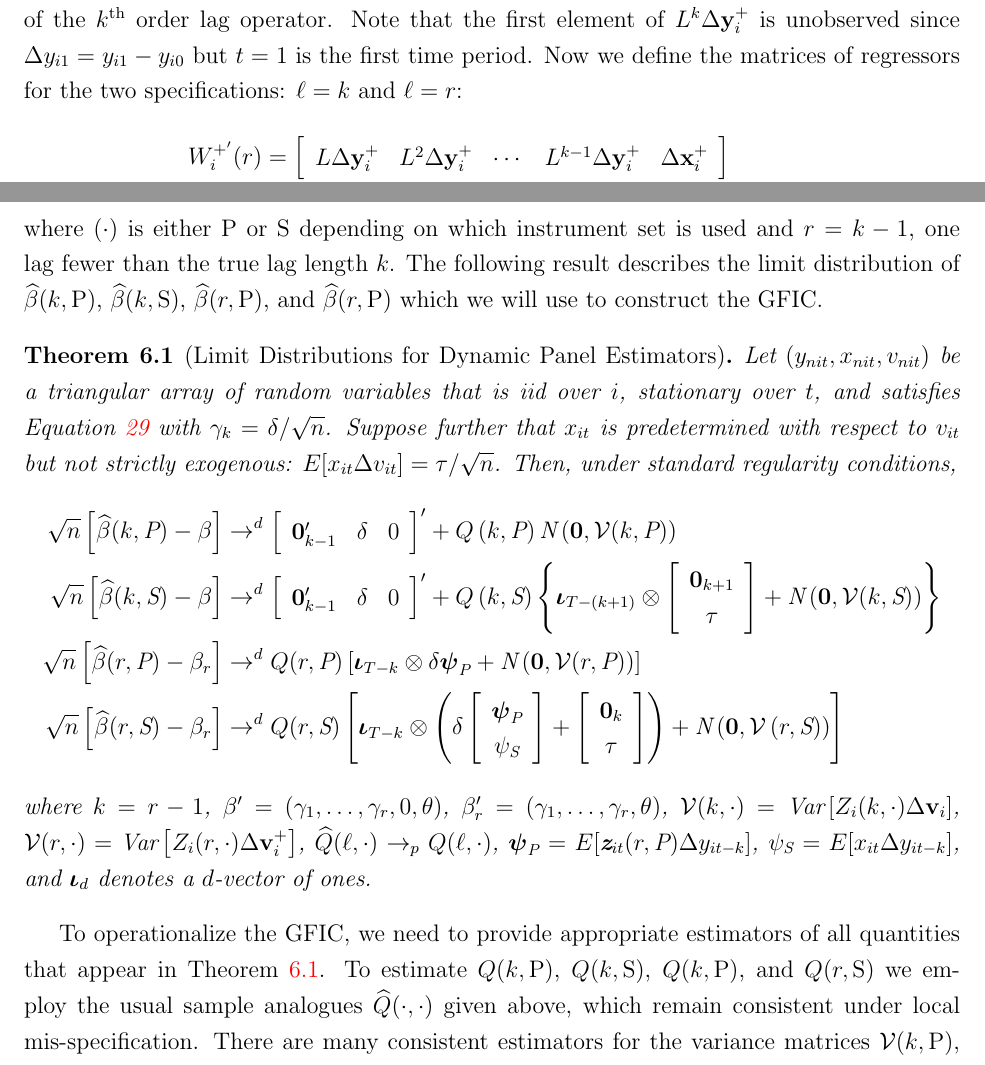
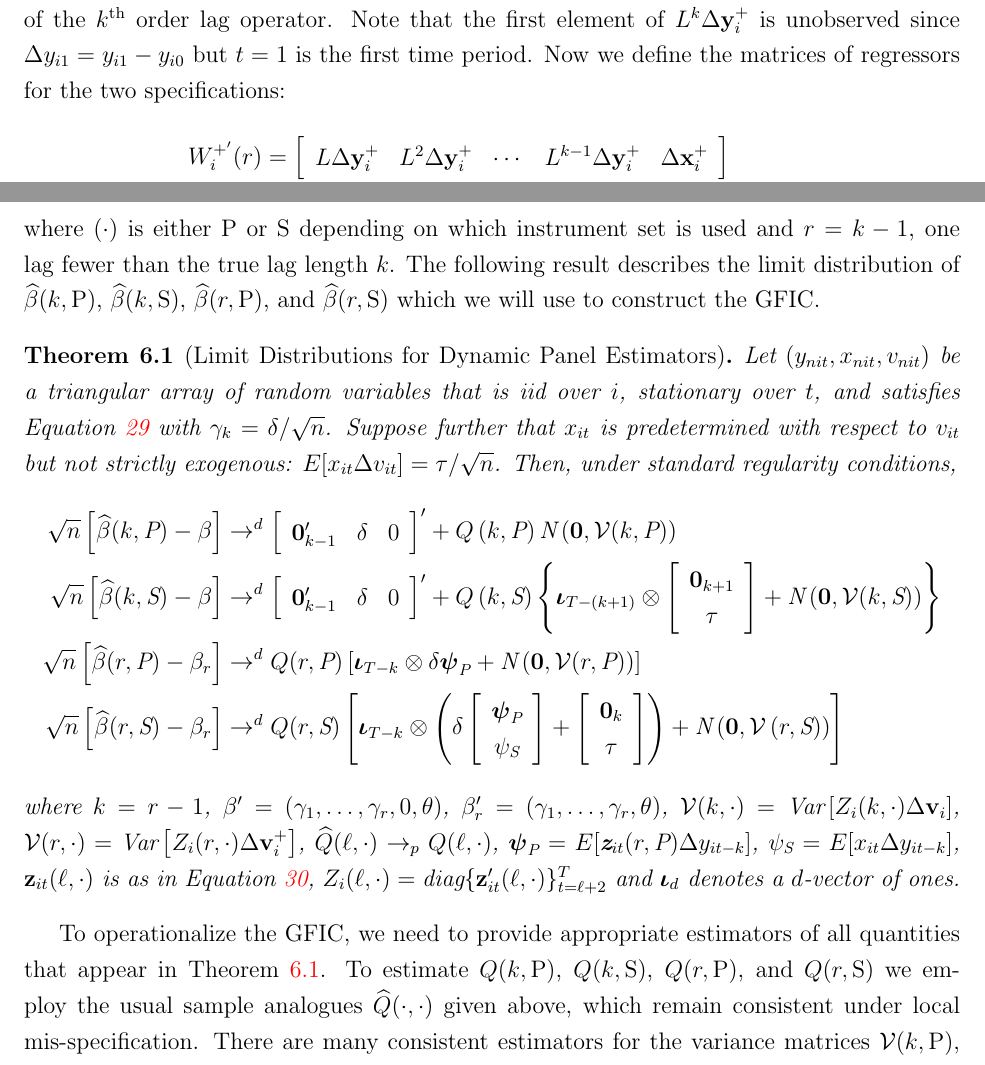
Before and after one commit to fditraglia/gfic, a LaTeX paper (main.tex, which reads dynamic_panel.tex): two parts of pages 18 and 19 of 68, joined at a grey line, cut so that both start at the same text. Compiled offline with pdfLaTeX.

Commit message:
incorporate minsu's suggestions

```diff
--- a/dynamic_panel.tex
+++ b/dynamic_panel.tex
@@ -76,7 +77,7 @@ where the superscript ``+'' indicates the inclusion of an additional time period
 Define $\Delta \mathbf{x}_i$, $\Delta \mathbf{x}_{i}^{+}$, $\Delta \mathbf{v}_i$, and $\Delta \mathbf{v}_{i}^{+}$ analogously.
 Next, define $L^k\Delta \mathbf{y}_i^{+} = [\Delta y_{i1}, \Delta y_{i2}, \cdots, \Delta y_{iT-k}]'$ where $L^k$ denotes the element-wise application of the $k$\textsuperscript{th} order lag operator.
 Note that the first element of $L^k\Delta \mathbf{y}_{i}^{+}$ is unobserved since $\Delta y_{i1} = y_{i1} - y_{i0}$ but $t=1$ is the first time period.
-Now we define the matrices of regressors for the two specifications: $\ell = k$ and $\ell = r$:
+Now we define the matrices of regressors for the two specifications:
 \begin{align*}
   W_i^{+'}(r) &= \left[
   \begin{array}{ccccc}
@@ -103,7 +104,7 @@ Using the shorthand $\widehat{Q} \equiv n[W' Z(Z'Z)^{-1} Z'W]^{-1}W'Z(Z'Z)^{-1}$
   \label{eq:DpanelEstimators}
 \end{align}
 where $(\cdot)$ is either $\text{P}$ or $\text{S}$ depending on which instrument set is used and $r = k-1$, one lag fewer than the true lag length $k$.
-The following result describes the limit distribution of $\widehat{\beta}(k,\text{P})$, $\widehat{\beta}(k,\text{S})$, $\widehat{\beta}(r,\text{P})$, and $\widehat{\beta}(r,\text{P})$ which we will use to construct the GFIC.
+The following result describes the limit distribution of $\widehat{\beta}(k,\text{P})$, $\widehat{\beta}(k,\text{S})$, $\widehat{\beta}(r,\text{P})$, and $\widehat{\beta}(r,\text{S})$ which we will use to construct the GFIC.
 
 \begin{thm}[Limit Distributions for Dynamic Panel Estimators]
   \label{thm:limitDpanel}
@@ -141,11 +142,11 @@ The following result describes the limit distribution of $\widehat{\beta}(k,\tex
 \end{array}
 \right]\right) + \mbox{N}\left( \mathbf{0}, \mathcal{V}\left(r,\text{S}\right) \right)\right]
   \end{align*}
-  where $k = r - 1$, $\beta' = (\gamma_1, \hdots, \gamma_{r}, 0, \theta)$, $\beta_r' = (\gamma_1, \hdots, \gamma_{r}, \theta)$, $\mathcal{V}(k,\cdot) = \mbox{Var}\left[ Z_i(k,\cdot) \Delta \mathbf{v}_i  \right]$, $\mathcal{V}(r,\cdot) = \mbox{Var}\left[ Z_i(r,\cdot) \Delta \mathbf{v}^{+}_i  \right]$, $\widehat{Q}(\ell,\cdot) \rightarrow_p Q(\ell,\cdot)$, $\boldsymbol{\psi}_{\text{P}} = E[\textbf{z}_{it}(r,\text{P}) \Delta y_{it -k}]$, $\psi_{\text{S}} = E[x_{it} \Delta y_{it-k}]$, and $\boldsymbol{\iota}_{d}$ denotes a $d$-vector of ones.
+  where $k = r - 1$, $\beta' = (\gamma_1, \hdots, \gamma_{r}, 0, \theta)$, $\beta_r' = (\gamma_1, \hdots, \gamma_{r}, \theta)$, $\mathcal{V}(k,\cdot) = \mbox{Var}\left[ Z_i(k,\cdot) \Delta \mathbf{v}_i  \right]$, $\mathcal{V}(r,\cdot) = \mbox{Var}\left[ Z_i(r,\cdot) \Delta \mathbf{v}^{+}_i  \right]$, $\widehat{Q}(\ell,\cdot) \rightarrow_p Q(\ell,\cdot)$, $\boldsymbol{\psi}_{\text{P}} = E[\textbf{z}_{it}(r,\text{P}) \Delta y_{it -k}]$, $\psi_{\text{S}} = E[x_{it} \Delta y_{it-k}]$, $\mathbf{z}_{it}(\ell,\cdot)$ is as in Equation \ref{eq:Zdpanel}, $Z_i(\ell, \cdot)= \mbox{diag}\{\mathbf{z}_{it}'(\ell, \cdot)\}_{t=\ell+2}^T$ and $\boldsymbol{\iota}_{d}$ denotes a $d$-vector of ones.
 \end{thm}
 
 To operationalize the GFIC, we need to provide appropriate estimators of all quantities that appear in Theorem \ref{thm:limitDpanel}.
-To estimate ${Q}(k,\text{P})$, ${Q}(k,\text{S})$, ${Q}(k,\text{P})$, and ${Q}(r,\text{S})$ we employ the usual sample analogues $\widehat{Q}(\cdot,\cdot)$ given above, which remain consistent under local mis-specification.
+To estimate ${Q}(k,\text{P})$, ${Q}(k,\text{S})$, ${Q}(r,\text{P})$, and ${Q}(r,\text{S})$ we employ the usual sample analogues $\widehat{Q}(\cdot,\cdot)$ given above, which remain consistent under local mis-specification.
 There are many consistent estimators for the variance matrices $\mathcal{V}(k,\text{P})$, $\mathcal{V}(k,\text{S})$, $\mathcal{V}(r,\text{P})$, $\mathcal{V}(r,\text{S})$ under local mis-specification.
 In our simulations and empirical example below, we employ the usual heteroskedasticity-consistent, panel-robust variance matrix estimator.
 Because $E[\mathbf{z}_{it}(\ell,\text{S})\Delta v_{it}]\neq 0$, we center our estimators of $\mathcal{V}(\ell, \text{S})$ by subtracting the sample analogue of this expectation when calculating the sample variance.
```
Also changed, not shown: main.pdf, dynamic_panel.tex (5 more changed lines).
